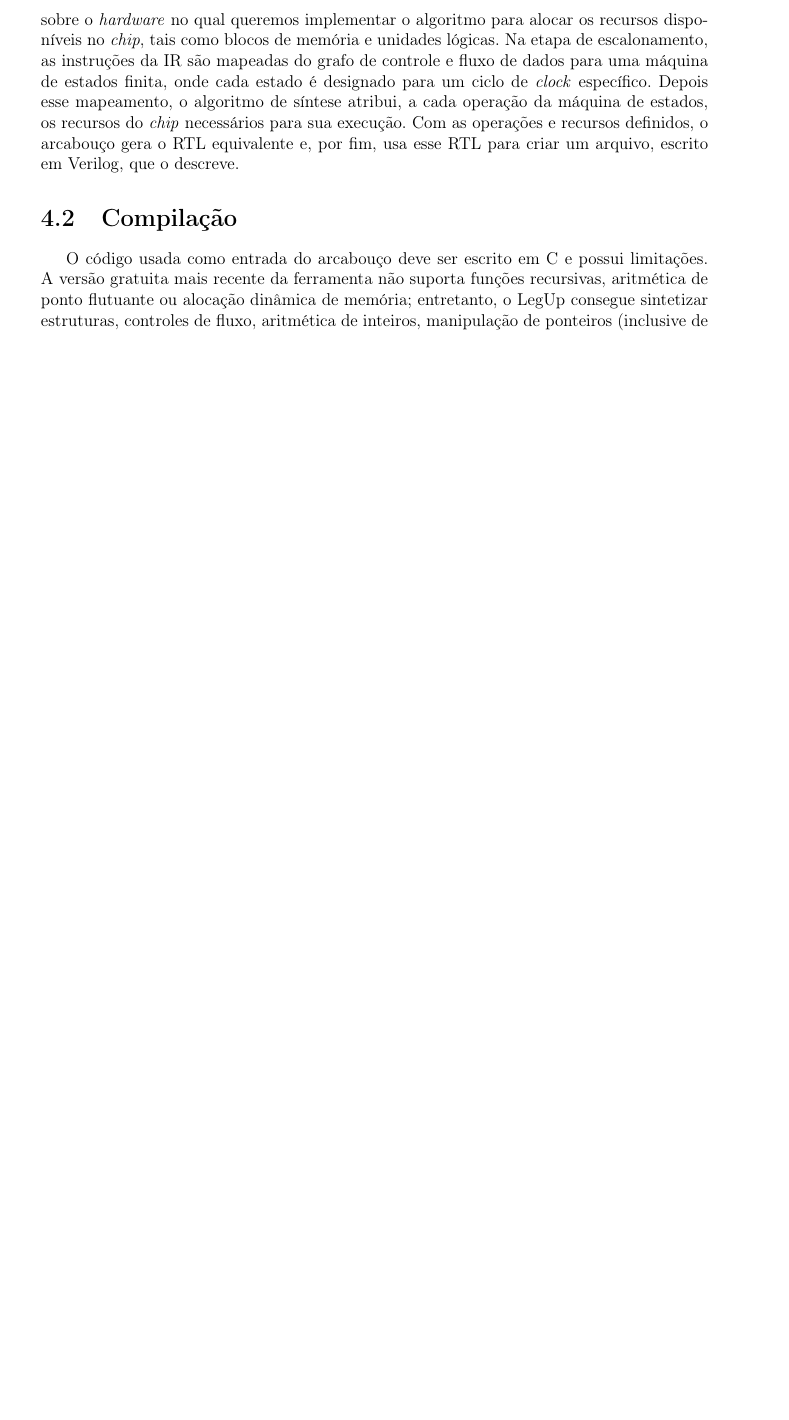
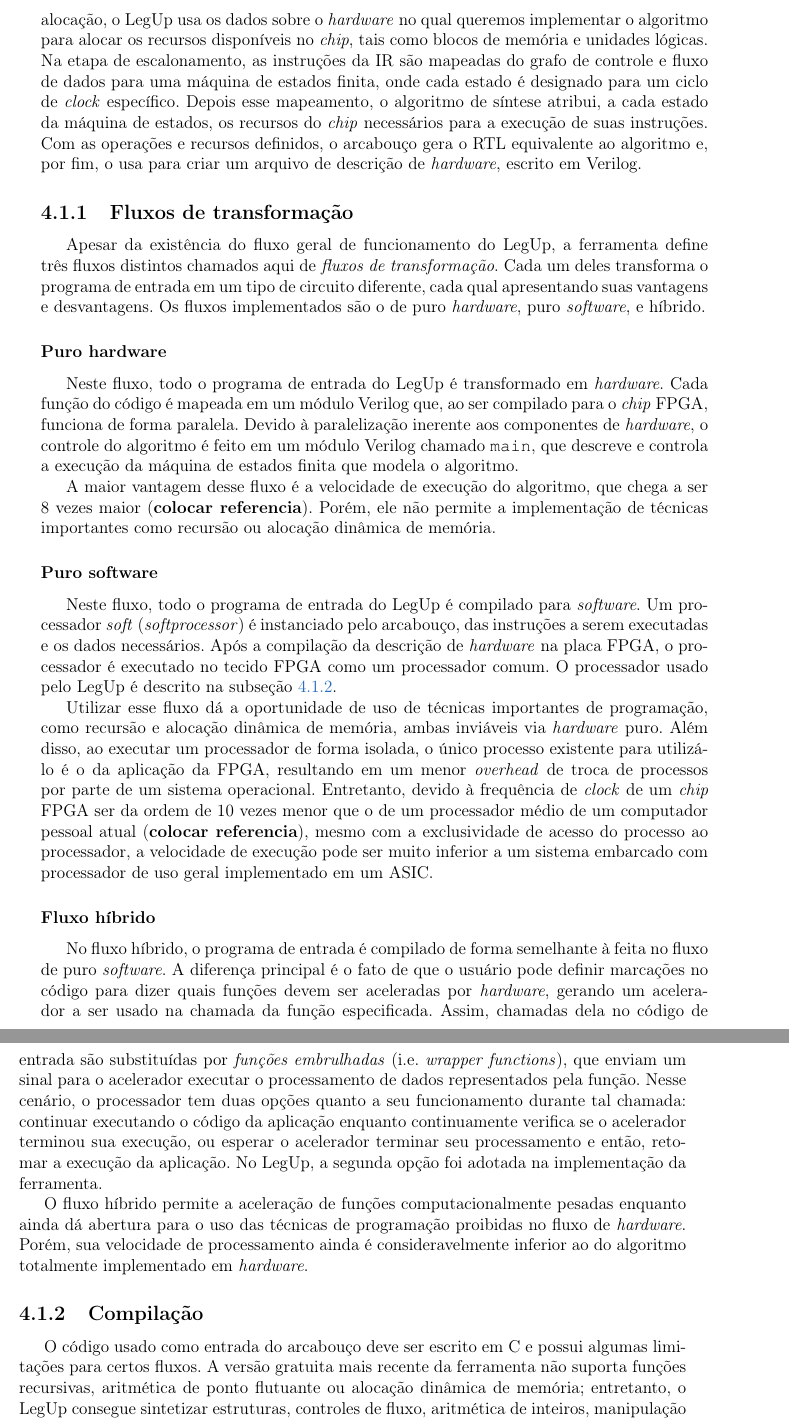
Before and after one commit to JoaoHL/tcc, a LaTeX thesis (anotacoes/template/monografia_template.tex, which reads anotacoes/template/cap-legup.tex): part of page 20 of 29 before the commit and two parts of pages 20 and 21 of 29 after it, the two joined at a grey line, cut so that both start at the same text, the shorter picture padded with empty space. Compiled offline with pdfLaTeX; the source files are stored in an older character set and shown here as Unicode.

Commit message:
Adicionado textos sobre os fluxos do legup

```diff
--- a/anotacoes/template/cap-legup.tex
+++ b/anotacoes/template/cap-legup.tex
@@ -14,11 +14,37 @@
 	\caption{\label{fig:graph}Fluxo de execução do LegUp.}
 \end{figure}
 
-A figura acima representa o fluxo geral do arcabouço. A entrada do fluxo é um programa desenvolvido em C puro, que é compilado e otimizado pela LLVM, sendo transformado em sua representação intermediária (IR). Em seguida, na fase de alocação, o LegUp usa os dados sobre o \textit{hardware} no qual queremos implementar o algoritmo para alocar os recursos disponíveis no \textit{chip}, tais como blocos de memória e unidades lógicas. Na etapa de escalonamento, as instruções da IR são mapeadas do grafo de controle e fluxo de dados para uma máquina de estados finita, onde cada estado é designado para um ciclo de \textit{clock} específico. Depois esse mapeamento, o algoritmo de síntese atribui, a cada operação da máquina de estados, os recursos do \textit{chip} necessários para sua execução. Com as operações e recursos definidos, o arcabouço gera o RTL equivalente e, por fim, usa esse RTL para criar um arquivo, escrito em Verilog, que o descreve.
+A figura acima representa o fluxo geral do arcabouço. A entrada da ferramenta é um programa desenvolvido em C puro, que é compilado, otimizado e transformado em sua representação intermediária (IR) pela LLVM (vide apêndice \ref{cap:ape-llvm}). Em seguida, na fase de alocação, o LegUp usa os dados sobre o \textit{hardware} no qual queremos implementar o algoritmo para alocar os recursos disponíveis no \textit{chip}, tais como blocos de memória e unidades lógicas. Na etapa de escalonamento, as instruções da IR são mapeadas do grafo de controle e fluxo de dados para uma máquina de estados finita, onde cada estado é designado para um ciclo de \textit{clock} específico. Depois esse mapeamento, o algoritmo de síntese atribui, a cada estado da máquina de estados, os recursos do \textit{chip} necessários para a execução de suas instruções. Com as operações e recursos definidos, o arcabouço gera o RTL equivalente ao algoritmo e, por fim, o usa para criar um arquivo de descrição de \textit{hardware}, escrito em Verilog.
 
-\section{Compilação}
+\subsection{Fluxos de transformação}
 
-O código usada como entrada do arcabouço deve ser escrito em C e possui limitações. A versão gratuita mais recente da ferramenta não suporta funções recursivas, aritmética de ponto flutuante ou alocação dinâmica de memória; entretanto, o LegUp consegue sintetizar estruturas, controles de fluxo, aritmética de inteiros, manipulação de ponteiros (inclusive de funções), dentre outras características da linguagem.
+Apesar da existência do fluxo geral de funcionamento do LegUp, a ferramenta define três fluxos distintos chamados aqui de \textit{fluxos de transformação}. Cada um deles transforma o programa de entrada em um tipo de circuito diferente, cada qual apresentando suas vantagens e desvantagens. Os fluxos implementados são o de puro \textit{hardware}, puro \textit{software}, e híbrido.
+
+\subsubsection{Puro hardware}
+
+Neste fluxo, todo o programa de entrada do LegUp é transformado em \textit{hardware}. Cada função do código é mapeada em um módulo Verilog que, ao ser compilado para o \textit{chip} FPGA, funciona de forma paralela. Devido à paralelização inerente aos componentes de \textit{hardware}, o controle do algoritmo é feito em um módulo Verilog chamado \texttt{main}, que descreve e controla a execução da máquina de estados finita que modela o algoritmo.
+
+A maior vantagem desse fluxo é a velocidade de execução do algoritmo, que chega a ser 8 vezes maior (\textbf{colocar referencia}). Porém, ele não permite a implementação de técnicas importantes como recursão ou alocação dinâmica de memória.
+
+
+\subsubsection{Puro software}
+
+Neste fluxo, todo o programa de entrada do LegUp é compilado para \textit{software}. Um processador \textit{soft} (\textit{softprocessor}) é instanciado pelo arcabouço, das instruções a serem executadas e os dados necessários. Após a compilação da descrição de \textit{hardware} na placa FPGA, o processador é executado no tecido FPGA como um processador comum. O processador usado pelo LegUp é descrito na subseção \ref{subsubsection:tiger}.
+
+Utilizar esse fluxo dá a oportunidade de uso de técnicas importantes de programação, como recursão e alocação dinâmica de memória, ambas inviáveis via \textit{hardware} puro. Além disso, ao executar um processador de forma isolada, o único processo existente para utilizá-lo é o da aplicação da FPGA, resultando em um menor \textit{overhead} de troca de processos por parte de um sistema operacional. Entretanto, devido à frequência de \textit{clock} de um \textit{chip} FPGA ser da ordem de 10 vezes menor que o de um processador médio de um computador pessoal atual (\textbf{colocar referencia}), mesmo com a exclusividade de acesso do processo ao processador, a velocidade de execução pode ser muito inferior a um sistema embarcado com processador de uso geral implementado em um ASIC.
+
+
+\subsubsection{Fluxo híbrido}
+
+No fluxo híbrido, o programa de entrada é compilado de forma semelhante à feita no fluxo de puro \textit{software}. A diferença principal é o fato de que o usuário pode definir marcações no código para dizer quais funções devem ser aceleradas por \textit{hardware}, gerando um acelerador a ser usado na chamada da função especificada. Assim, chamadas dela no código de entrada são substituídas por \textit{funções embrulhadas} (i.e. \textit{wrapper functions}), que enviam um sinal para o acelerador executar o processamento de dados representados pela função. Nesse cenário, o processador tem duas opções quanto a seu funcionamento durante tal chamada: continuar executando o código da aplicação enquanto continuamente verifica se o acelerador terminou sua execução, ou esperar o acelerador terminar seu processamento e então, retomar a execução da aplicação. No LegUp, a segunda opção foi adotada na implementação da ferramenta.
+
+O fluxo híbrido permite a aceleração de funções computacionalmente pesadas enquanto ainda dá abertura para o uso das técnicas de programação proibidas no fluxo de \textit{hardware}. Porém, sua velocidade de processamento ainda é consideravelmente inferior ao do algoritmo totalmente implementado em \textit{hardware}.
+
+\label{subsubsection:fluxo-hibrido}
+
+\subsection{Compilação}
+
+O código usado como entrada do arcabouço deve ser escrito em C e possui algumas limitações para certos fluxos. A versão gratuita mais recente da ferramenta não suporta funções recursivas, aritmética de ponto flutuante ou alocação dinâmica de memória; entretanto, o LegUp consegue sintetizar estruturas, controles de fluxo, aritmética de inteiros, manipulação de ponteiros (inclusive de funções), dentre outras características da linguagem.
 
 A compilação é feita no \textit{front-end} da LLVM usando o Clang 3.5, pertencente ao projeto LLVM, e cria um arquivo de \textit{bytecode} contendo a LLVM IR correspondente ao programa de entrada. Algumas funções em C que lidam com o manejo da memória (como \texttt{memset} e \texttt{memcopy}, da biblioteca \texttt{string.h}) são compiladas em funções já implementadas pela LLVM, chamadas \textit{funções intrínsecas}. Para contornar a situação, passes do otimizador são executados no código para substituir as funções intrínsecas para funções implementadas manualmente pelo arcabouço, gerando um \textit{bytecode} composto apenas de LLVM IR, sem funções intrínsecas.
 
```
Also changed, not shown: anotacoes/template/System Report.txt (added), anotacoes/template/monografia_template.bbl (deleted), anotacoes/template/monografia_template.pdf (deleted), anotacoes/template/cap-legup.tex (15 more changed lines), 10 other files.
